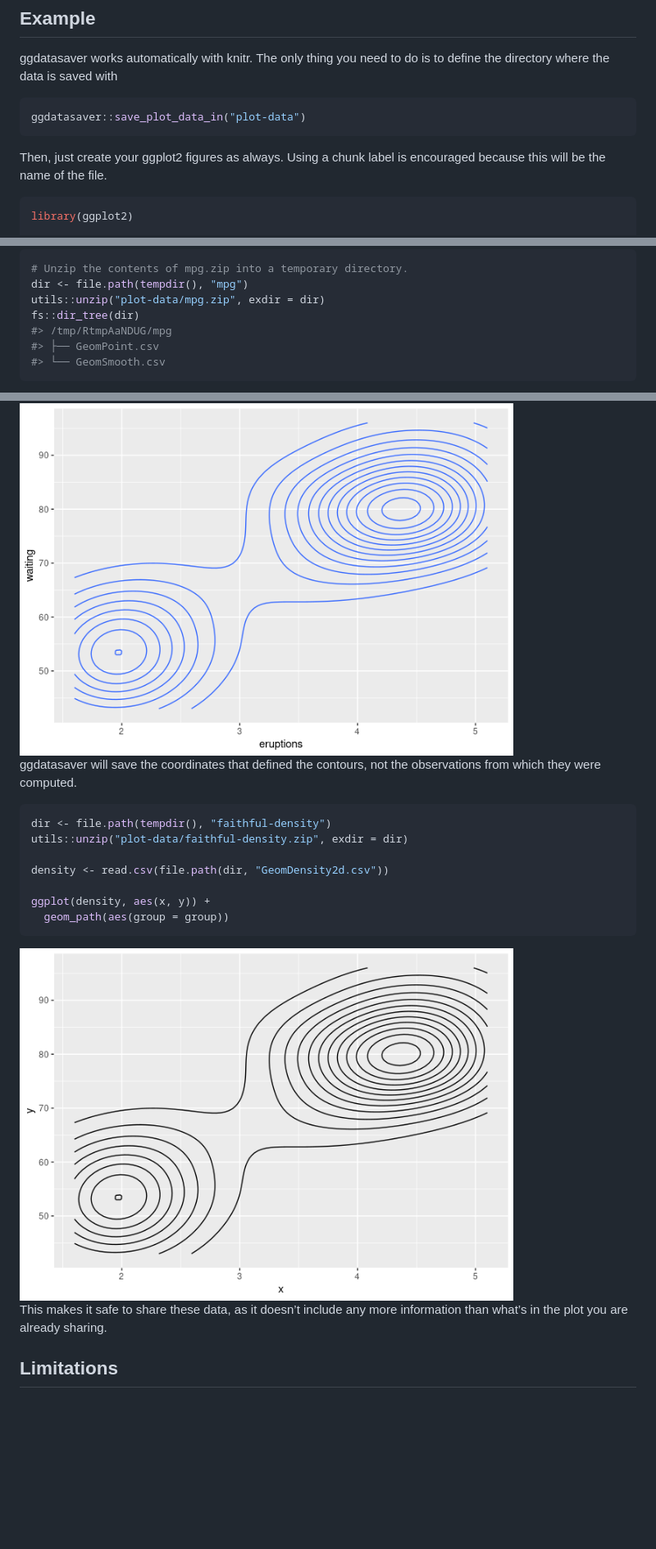
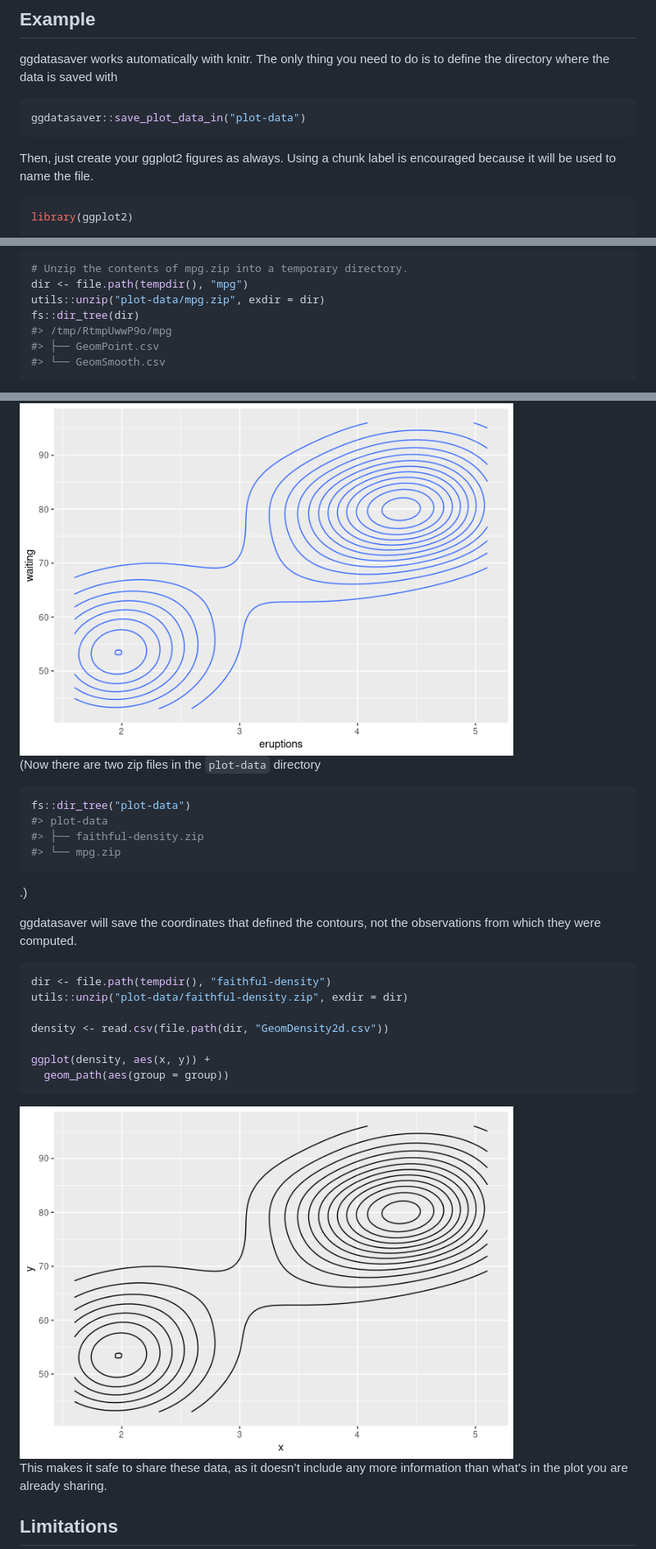
Before and after one commit to eliocamp/ggdatasaver, a Markdown page: README.md, 3 parts joined by grey strips. Shown: that part at 82% size. Drawn GitHub-style; pictures changed too: man/figures/README-unnamed-chunk-8-1.png (added); blank space fills up the shorter version.

````diff
--- a/README.md
+++ b/README.md
@@ -35,7 +35,7 @@ ggdatasaver::save_plot_data_in("plot-data")
 ```
 
 Then, just create your ggplot2 figures as always. Using a chunk label is
-encouraged because this will be the name of the file.
+encouraged because it will be used to name the file.
 
 ``` r
 library(ggplot2)
@@ -64,7 +64,7 @@ Inside that zip file there will be a csv file for each layer.
 dir <- file.path(tempdir(), "mpg")
 utils::unzip("plot-data/mpg.zip", exdir = dir)
 fs::dir_tree(dir)
-#> /tmp/RtmpAaNDUG/mpg
+#> /tmp/RtmpUwwP9o/mpg
 #> ├── GeomPoint.csv
 #> └── GeomSmooth.csv
 ```
@@ -111,6 +111,17 @@ ggplot(faithful, aes(x = eruptions, y = waiting)) +
 
 <img src="man/figures/README-faithful-density-1.png" width="80%" />
 
+(Now there are two zip files in the `plot-data` directory
+
+``` r
+fs::dir_tree("plot-data")
+#> plot-data
+#> ├── faithful-density.zip
+#> └── mpg.zip
+```
+
+.)
+
 ggdatasaver will save the coordinates that defined the contours, not the
 observations from which they were computed.
 
@@ -124,7 +135,7 @@ ggplot(density, aes(x, y)) +
   geom_path(aes(group = group))
 ```
 
-<img src="man/figures/README-unnamed-chunk-7-1.png" width="80%" />
+<img src="man/figures/README-unnamed-chunk-8-1.png" width="80%" />
 
 This makes it safe to share these data, as it doesn’t include any more
 information than what’s in the plot you are already sharing.
````
Also changed, not shown: 1 other file.
